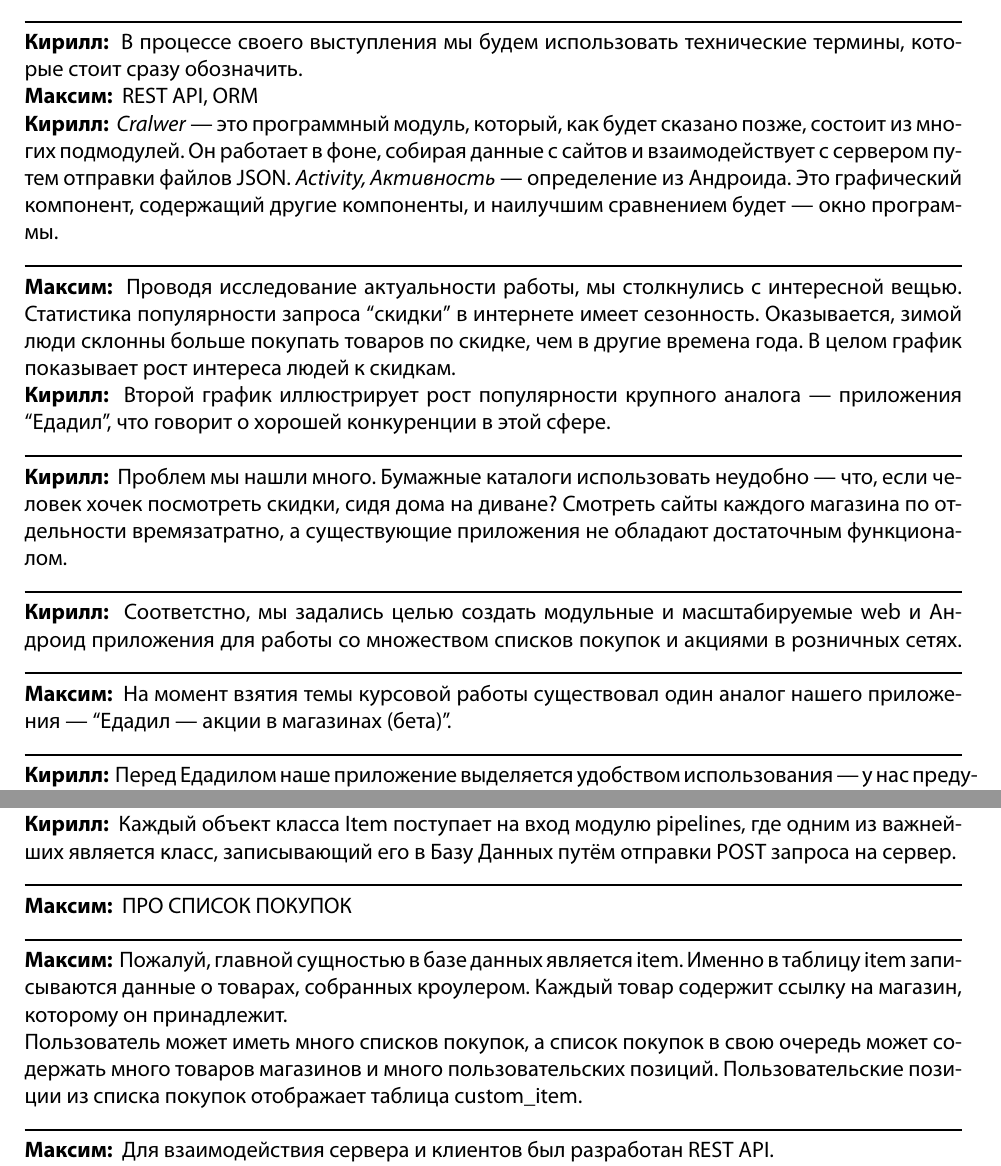
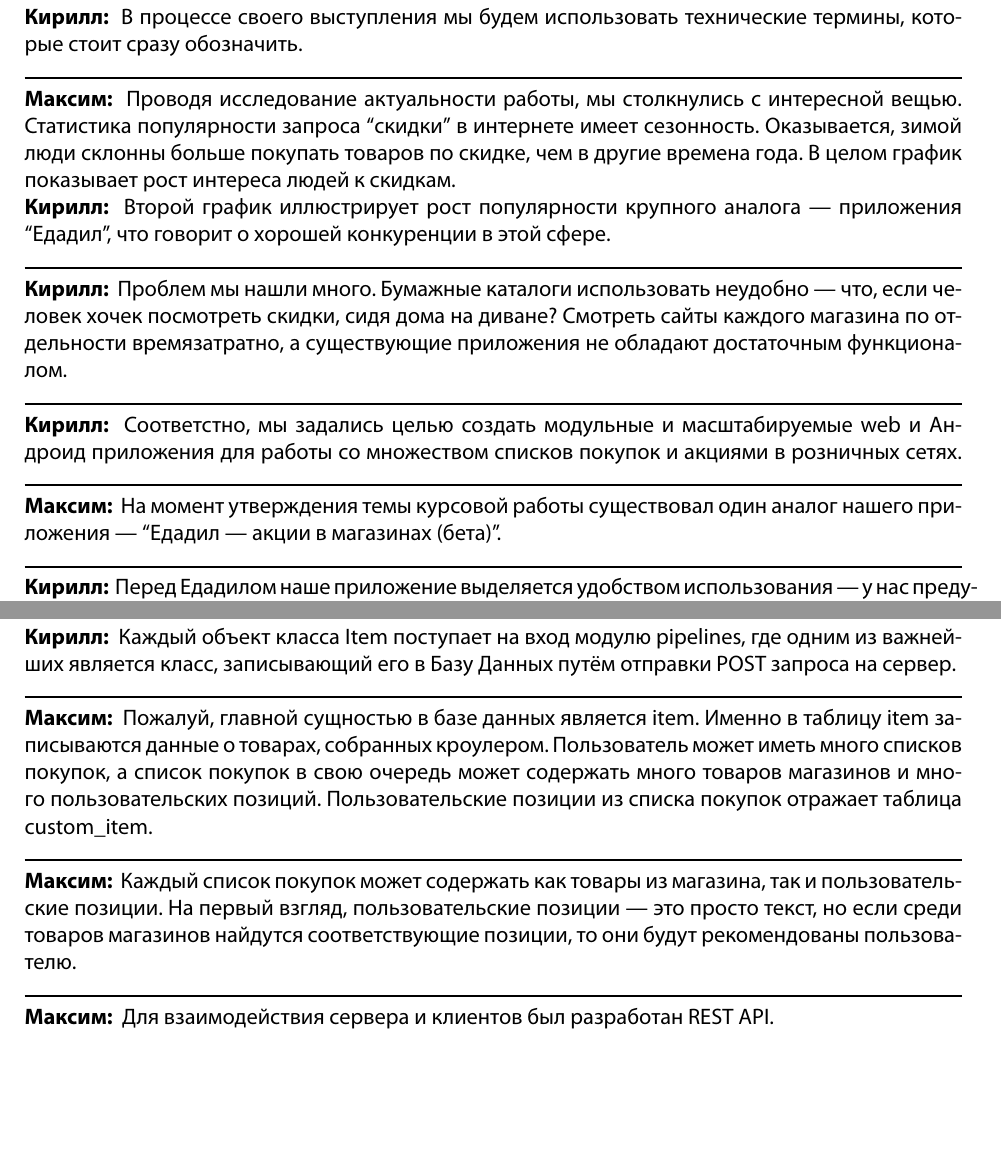
Before and after one commit to Sinopsys/Kursach-Documentation, a LaTeX document (prez/text/text.tex): two parts of pages 1 and 2 of 3, joined at a grey line, cut so that both start at the same text, the shorter picture padded with empty space. Compiled offline with XeLaTeX; a missing font is replaced by an installed copy or a similar font.

Commit message:
Text and prez update.

```diff
--- a/prez/text/text.tex
+++ b/prez/text/text.tex
@@ -34,13 +34,6 @@
 \line\
 \kir\ В процессе своего выступления мы будем использовать технические термины,
 которые стоит сразу обозначить.\\
-\max\ REST API, ORM\\
-\kir\ \textit{Cralwer} --- это программный модуль,
-который, как будет сказано позже, состоит из многих подмодулей. Он работает в
-фоне, собирая данные с сайтов и взаимодействует с сервером путем отправки
-файлов JSON.\ \textit{Activity, Активность} ---
-определение из Андроида. Это графический компонент, содержащий другие
-компоненты, и наилучшим сравнением будет --- окно программы.\\
 \line\
 \max\ Проводя исследование актуальности работы, мы столкнулись с интересной вещью.
 Статистика популярности запроса ``скидки'' в интернете имеет сезонность.
@@ -58,7 +51,7 @@
 Андроид приложения для работы со множеством списков покупок и акциями в
 розничных сетях.
 \line\
-\max\ На момент взятия темы курсовой работы существовал один аналог нашего
+\max\ На момент утверждения темы курсовой работы существовал один аналог нашего
 приложения --- ``Едадил --- акции в магазинах (бета)''.\\
 \line\
 \kir\ Перед Едадилом наше приложение выделяется удобством использования --- у
@@ -89,14 +82,16 @@ catalog-categories\_\_link}.\\
 важнейших является класс, записывающий его в Базу Данных путём отправки
 POST запроса на сервер.\\
 \line\
-\max\ ПРО СПИСОК ПОКУПОК\\
+\max\ Пожалуй, главной сущностью в базе данных является item. Именно в таблицу item
+записываются данные о товарах, собранных кроулером. Пользователь может иметь
+много списков покупок, а список покупок в свою очередь может содержать много
+товаров магазинов и много пользовательских позиций.  Пользовательские позиции
+из списка покупок отражает таблица custom\_item.\\
 \line\
-\max\ Пожалуй, главной сущностью в базе данных является item. Именно в таблицу item
-записываются данные о товарах, собранных кроулером. Каждый товар содержит
-ссылку на магазин, которому он принадлежит.\\
-Пользователь может иметь много списков покупок, а список покупок в свою очередь
-может содержать много товаров магазинов и много пользовательских позиций.
-Пользовательские позиции из списка покупок отображает таблица custom\_item.\\
+\max\ Каждый список покупок может содержать как товары из магазина, так и
+пользовательские позиции. На первый взгляд, пользовательские позиции --- это
+просто текст, но если среди товаров магазинов найдутся соответствующие
+позиции, то они будут рекомендованы пользователю.\\
 \line\
 \max\ Для взаимодействия сервера и клиентов был разработан REST API.\\ Список
 магазинов, список категорий для магазина у нас не захардкожены на клиентах —
```
Also changed, not shown: prez/prez/example-beamer-HSE.tex (+4 -4 lines), prez/prez/example-beamer-HSE.pdf, prez/text/text.pdf.
